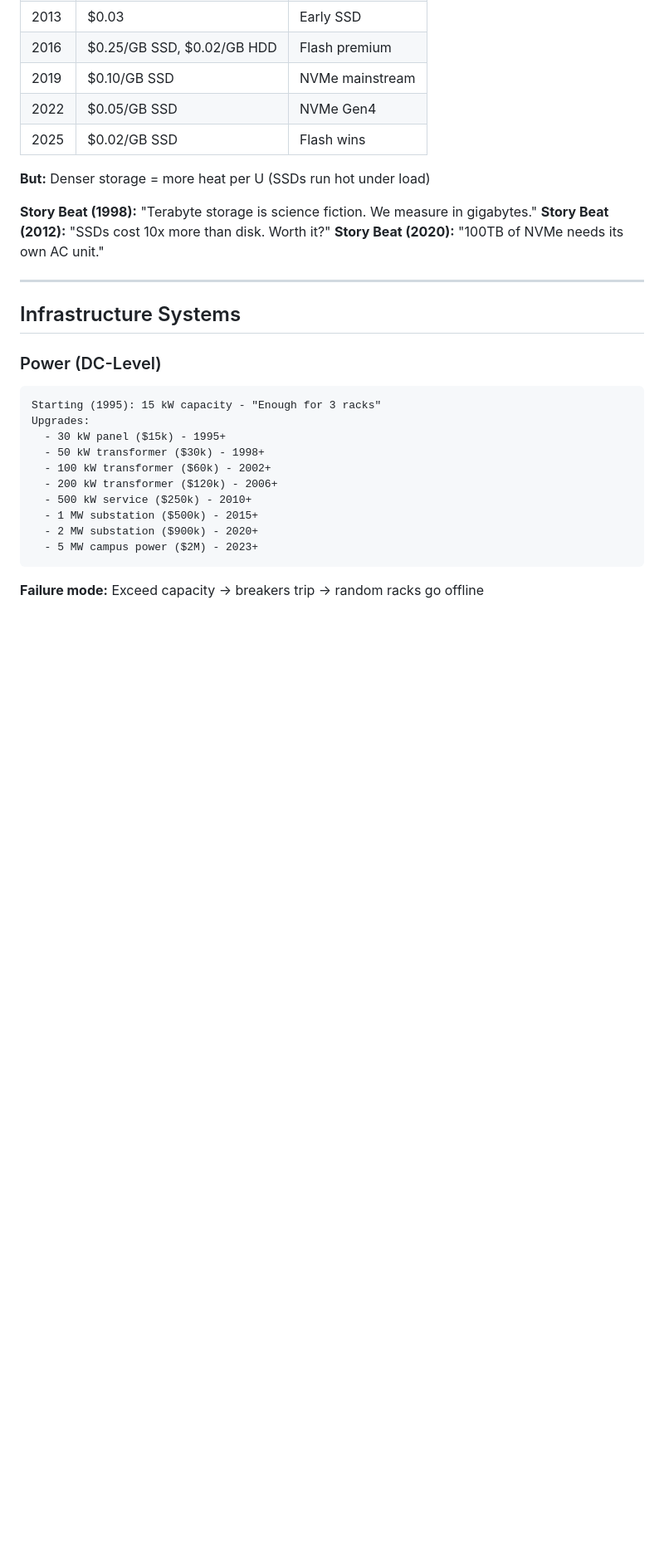
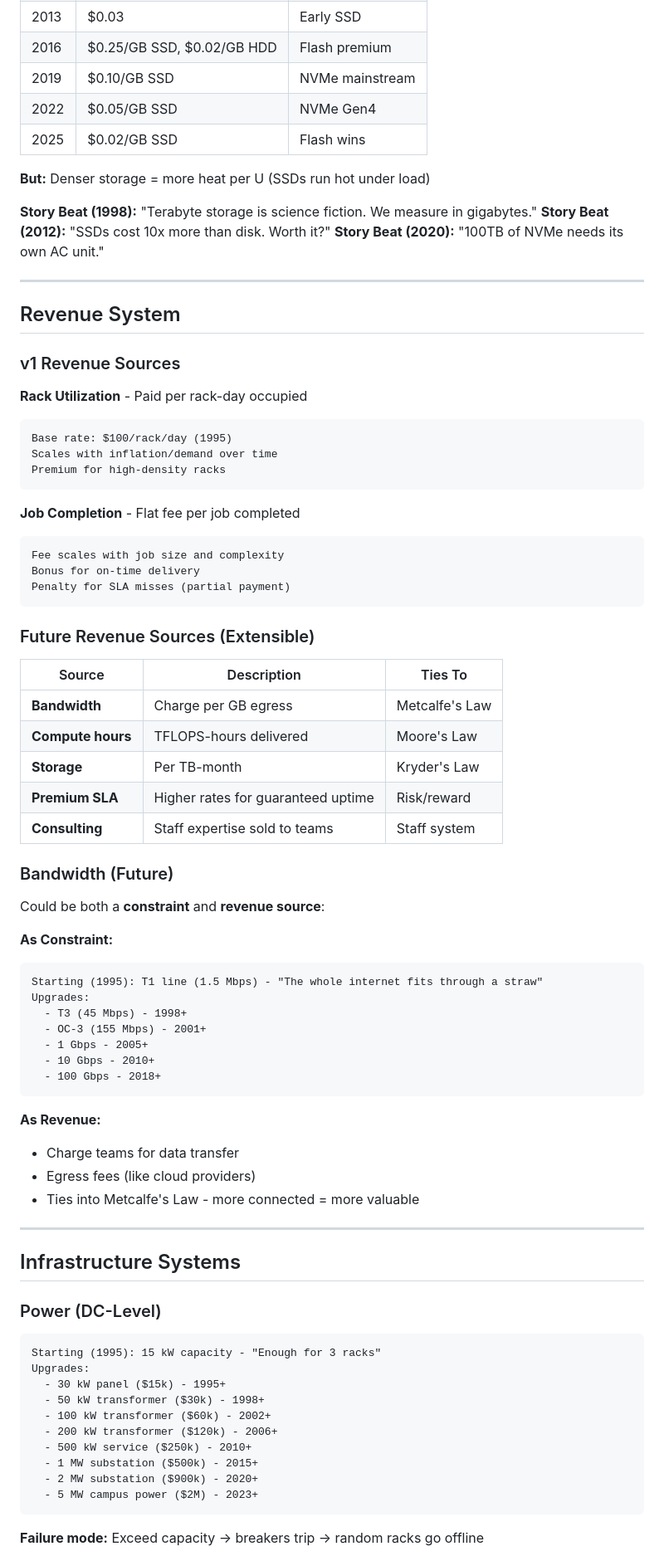
Before and after one commit to 8do-abehn/rack-and-ruin, a Markdown page: docs/v3-design.md, the part around the change. Shown at 83% size. Drawn GitHub-style; blank space fills up the shorter version.

Commit message:
Add revenue system: rack utilization + job completion, with future bandwidth/extensibility

````diff
--- a/docs/v3-design.md
+++ b/docs/v3-design.md
@@ -156,6 +156,54 @@ A time-management datacenter sim where computing laws drive the physics and stor
 **Story Beat (1998):** "Terabyte storage is science fiction. We measure in gigabytes."
 **Story Beat (2012):** "SSDs cost 10x more than disk. Worth it?"
 **Story Beat (2020):** "100TB of NVMe needs its own AC unit."
+
+---
+
+## Revenue System
+
+### v1 Revenue Sources
+
+**Rack Utilization** - Paid per rack-day occupied
+```
+Base rate: $100/rack/day (1995)
+Scales with inflation/demand over time
+Premium for high-density racks
+```
+
+**Job Completion** - Flat fee per job completed
+```
+Fee scales with job size and complexity
+Bonus for on-time delivery
+Penalty for SLA misses (partial payment)
+```
+
+### Future Revenue Sources (Extensible)
+| Source | Description | Ties To |
+|--------|-------------|---------|
+| **Bandwidth** | Charge per GB egress | Metcalfe's Law |
+| **Compute hours** | TFLOPS-hours delivered | Moore's Law |
+| **Storage** | Per TB-month | Kryder's Law |
+| **Premium SLA** | Higher rates for guaranteed uptime | Risk/reward |
+| **Consulting** | Staff expertise sold to teams | Staff system |
+
+### Bandwidth (Future)
+Could be both a **constraint** and **revenue source**:
+
+**As Constraint:**
+```
+Starting (1995): T1 line (1.5 Mbps) - "The whole internet fits through a straw"
+Upgrades:
+  - T3 (45 Mbps) - 1998+
+  - OC-3 (155 Mbps) - 2001+
+  - 1 Gbps - 2005+
+  - 10 Gbps - 2010+
+  - 100 Gbps - 2018+
+```
+
+**As Revenue:**
+- Charge teams for data transfer
+- Egress fees (like cloud providers)
+- Ties into Metcalfe's Law - more connected = more valuable
 
 ---
 
````
